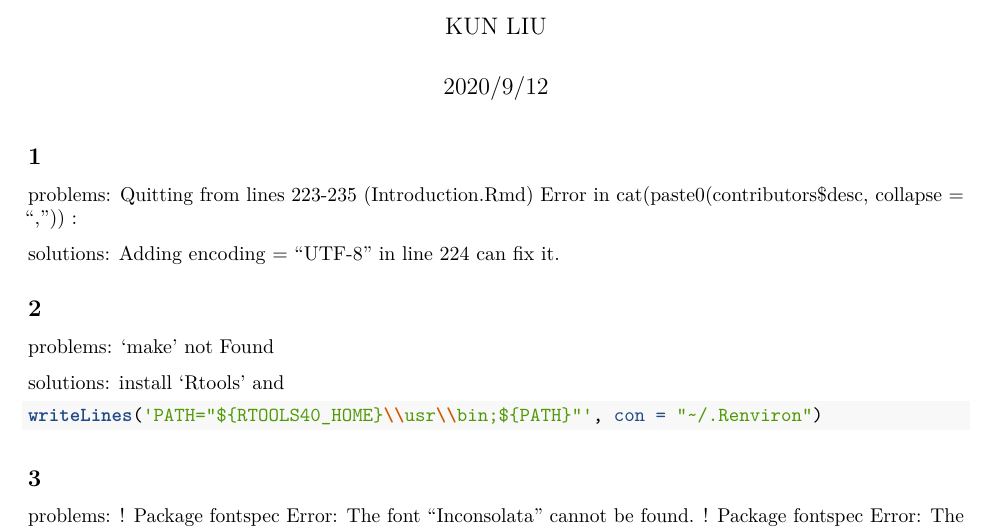
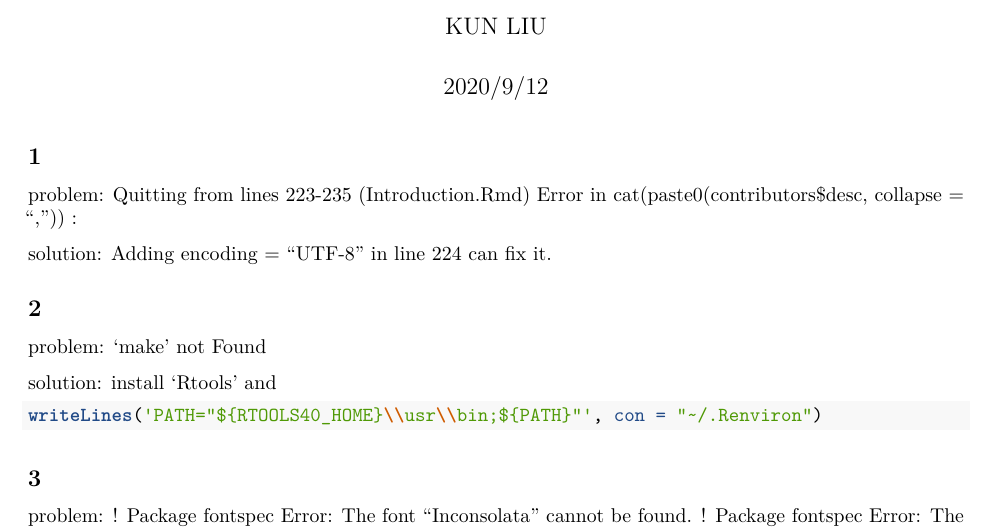
Before and after one commit to statcomputing/02-compile-advanced-r-LIUKUN0805, an R Markdown document (README.Rmd): part of the page, cut so that both start at the same text. Rendered offline with R 4.5, knitr and Pandoc, then LaTeX, with nearby package versions.

Commit message:
Update README.Rmd

````diff
--- a/README.Rmd
+++ b/README.Rmd
@@ -9,18 +9,18 @@ output: pdf_document
 knitr::opts_chunk$set(echo = TRUE)
 ```
 ## 1
-problems:
+problem:
 Quitting from lines 223-235 (Introduction.Rmd)
 Error in cat(paste0(contributors$desc, collapse = ", ")) :
 
-solutions:
+solution:
 Adding encoding = "UTF-8" in line 224 can fix it.
 
 ## 2
-problems:
+problem:
 'make' not Found
 
-solutions:
+solution:
 install 'Rtools' and
 ```{r}
 writeLines('PATH="${RTOOLS40_HOME}\\usr\\bin;${PATH}"', con = "~/.Renviron")
@@ -30,7 +30,7 @@ writeLines('PATH="${RTOOLS40_HOME}\\usr\\bin;${PATH}"', con = "~/.Renviron")
 
 
 ## 3
-problems:
+problem:
 ! Package fontspec Error: The font "Inconsolata" cannot be found.
 ! Package fontspec Error: The font "Andale Mono" cannot be found.
 
````
Also changed, not shown: README.Rmd (6 more changed lines).
